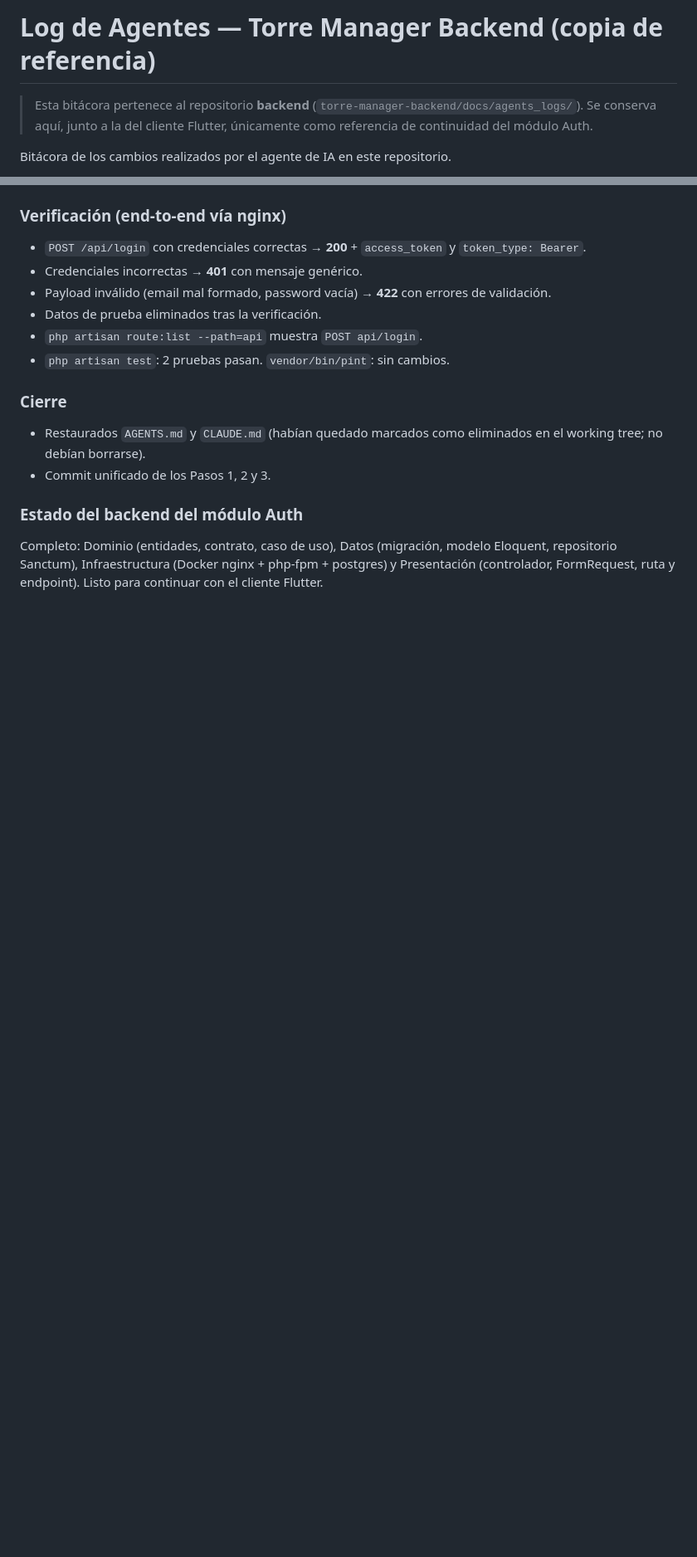
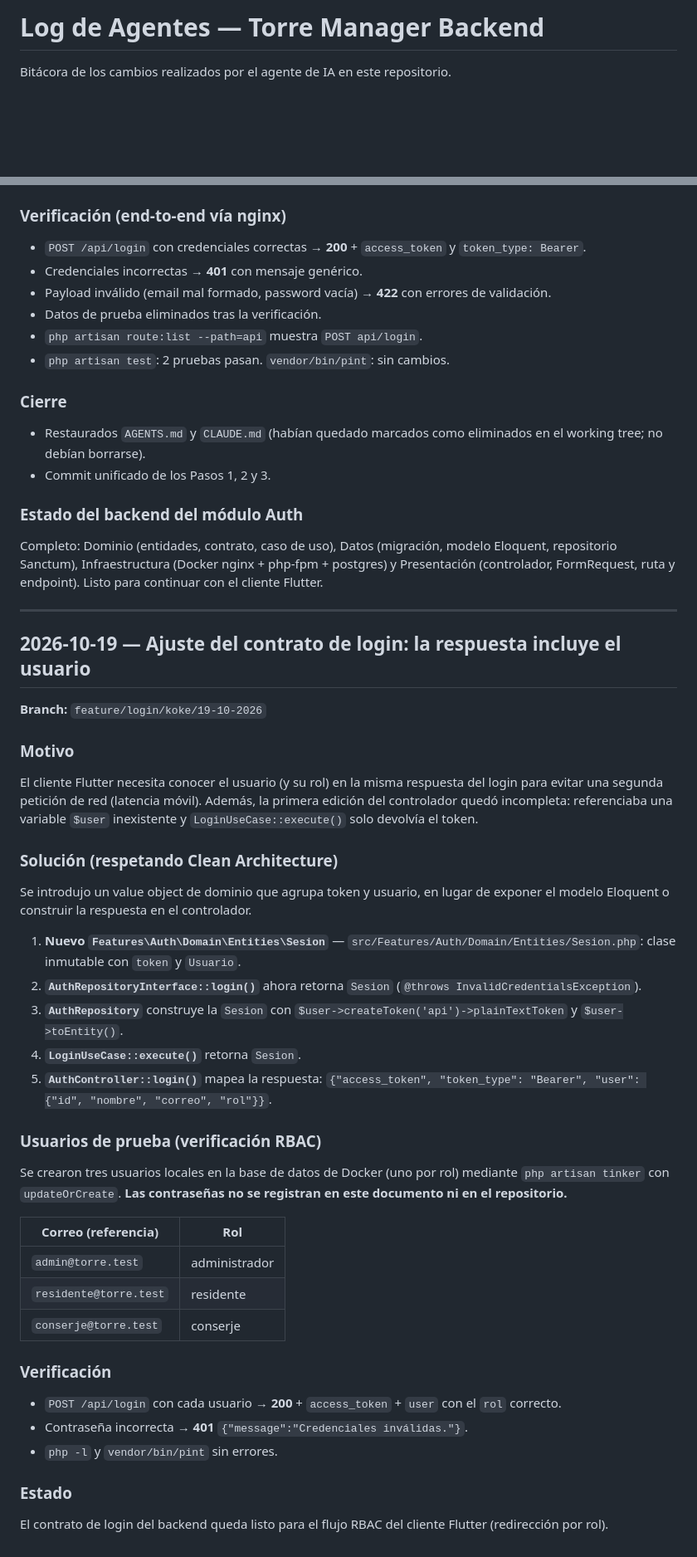
Before and after one commit to kvvvotheOnnen/torre-manager-frontend, a Markdown page: docs/agents_log/2026-10-19_auth-pasos-1-2-3.md, 2 parts joined by grey strips. Shown at 83% size. GitHub-like rendering; blank space fills up the shorter version.

Commit message:
docs(auth): sincronizar bitacora de agentes con el repositorio backend
- Reemplaza la copia previa por la bitacora canonica del backend actualizada
- Incluye en este repo las bitacoras del backend y del frontend (mismo set en ambos)

```diff
--- a/docs/agents_log/2026-10-19_backend_auth_pasos-1-2-3.md
+++ b/docs/agents_log/2026-10-19_auth-pasos-1-2-3.md
@@ -1,8 +1,4 @@
-# Log de Agentes — Torre Manager Backend (copia de referencia)
-
-> Esta bitácora pertenece al repositorio **backend**
-> (`torre-manager-backend/docs/agents_logs/`). Se conserva aquí, junto a la del
-> cliente Flutter, únicamente como referencia de continuidad del módulo Auth.
+# Log de Agentes — Torre Manager Backend
 
 Bitácora de los cambios realizados por el agente de IA en este repositorio.
 
@@ -239,3 +235,56 @@ Completo: Dominio (entidades, contrato, caso de uso), Datos (migración, modelo
 Eloquent, repositorio Sanctum), Infraestructura (Docker nginx + php-fpm +
 postgres) y Presentación (controlador, FormRequest, ruta y endpoint).
 Listo para continuar con el cliente Flutter.
+
+---
+
+## 2026-10-19 — Ajuste del contrato de login: la respuesta incluye el usuario
+
+**Branch:** `feature/login/koke/19-10-2026`
+
+### Motivo
+
+El cliente Flutter necesita conocer el usuario (y su rol) en la misma respuesta
+del login para evitar una segunda petición de red (latencia móvil). Además, la
+primera edición del controlador quedó incompleta: referenciaba una variable
+`$user` inexistente y `LoginUseCase::execute()` solo devolvía el token.
+
+### Solución (respetando Clean Architecture)
+
+Se introdujo un value object de dominio que agrupa token y usuario, en lugar de
+exponer el modelo Eloquent o construir la respuesta en el controlador.
+
+1. **Nuevo `Features\Auth\Domain\Entities\Sesion`** —
+   `src/Features/Auth/Domain/Entities/Sesion.php`: clase inmutable con `token`
+   y `Usuario`.
+2. **`AuthRepositoryInterface::login()`** ahora retorna `Sesion`
+   (`@throws InvalidCredentialsException`).
+3. **`AuthRepository`** construye la `Sesion` con
+   `$user->createToken('api')->plainTextToken` y `$user->toEntity()`.
+4. **`LoginUseCase::execute()`** retorna `Sesion`.
+5. **`AuthController::login()`** mapea la respuesta:
+   `{"access_token", "token_type": "Bearer", "user": {"id", "nombre", "correo", "rol"}}`.
+
+### Usuarios de prueba (verificación RBAC)
+
+Se crearon tres usuarios locales en la base de datos de Docker (uno por rol)
+mediante `php artisan tinker` con `updateOrCreate`. **Las contraseñas no se
+registran en este documento ni en el repositorio.**
+
+| Correo (referencia)    | Rol           |
+|------------------------|---------------|
+| `admin@torre.test`     | administrador |
+| `residente@torre.test` | residente     |
+| `conserje@torre.test`  | conserje      |
+
+### Verificación
+
+- `POST /api/login` con cada usuario → **200** + `access_token` + `user` con el
+  `rol` correcto.
+- Contraseña incorrecta → **401** `{"message":"Credenciales inválidas."}`.
+- `php -l` y `vendor/bin/pint` sin errores.
+
+### Estado
+
+El contrato de login del backend queda listo para el flujo RBAC del cliente
+Flutter (redirección por rol).
```
